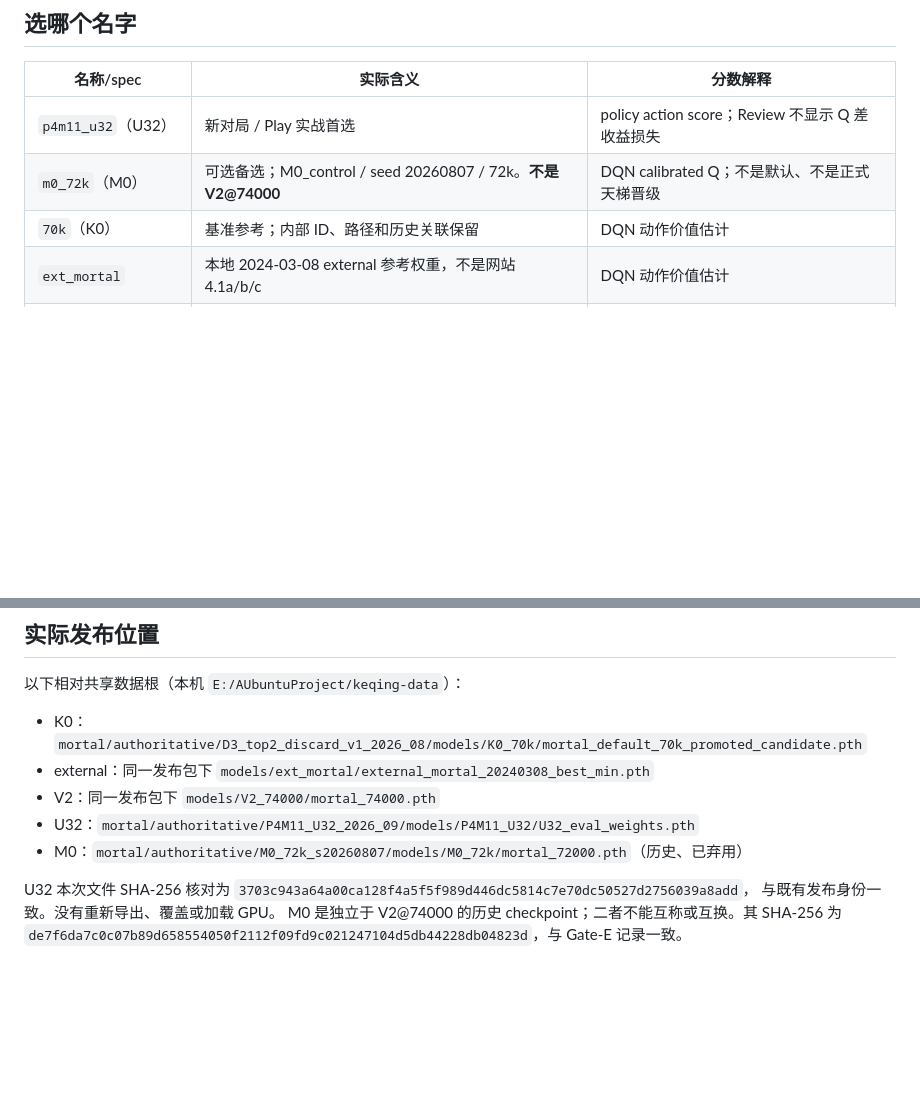
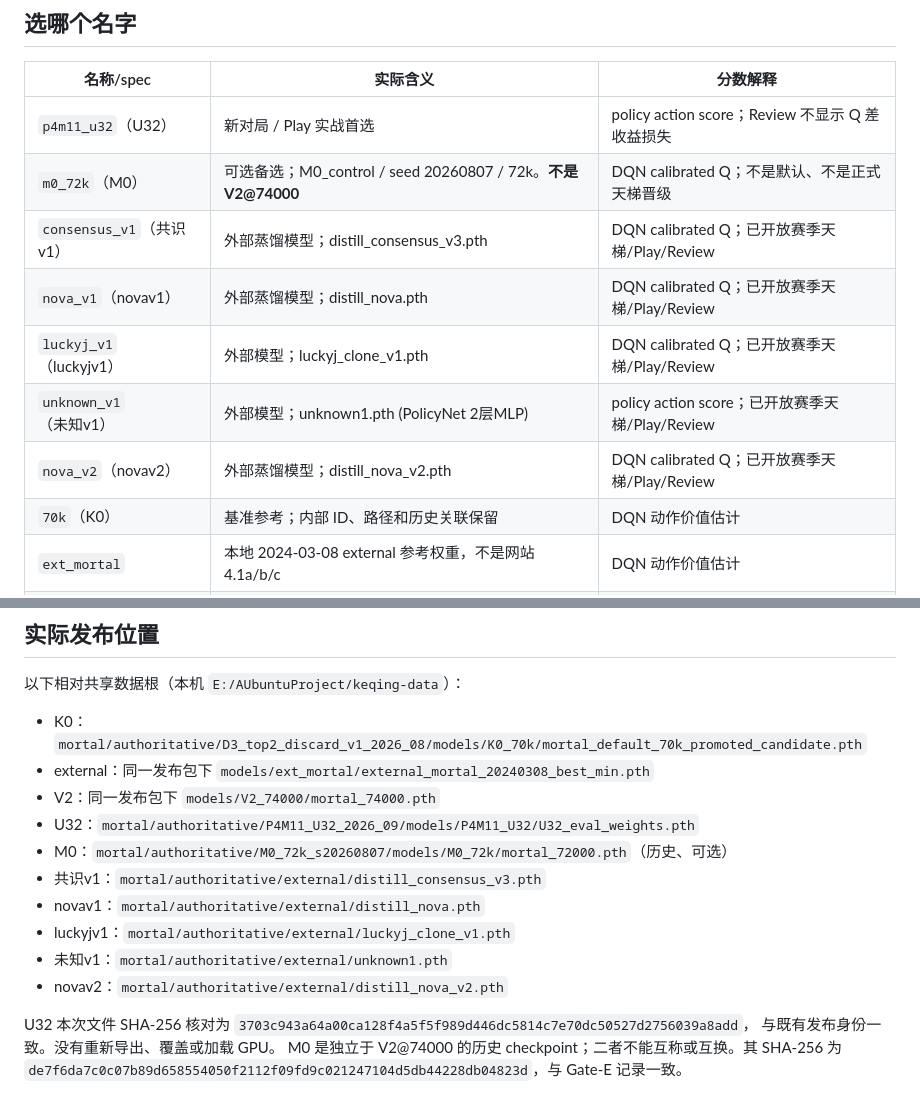
Before and after one commit to zxjAiLun/keqing1-workbench, a Markdown page: workbench/MODELS.md, 2 parts joined by grey strips. GitHub-like rendering; blank space fills up the shorter version.

Commit message:
docs(models): 更新外部 5 个模型口径与复选框式 Review 策略文档

```diff
--- a/workbench/MODELS.md
+++ b/workbench/MODELS.md
@@ -9,6 +9,11 @@
 | --- | --- | --- |
 | `p4m11_u32`（U32） | 新对局 / Play 实战首选 | policy action score；Review 不显示 Q 差收益损失 |
 | `m0_72k`（M0） | 可选备选；M0_control / seed 20260807 / 72k。**不是 V2@74000** | DQN calibrated Q；不是默认、不是正式天梯晋级 |
+| `consensus_v1`（共识v1） | 外部蒸馏模型；distill_consensus_v3.pth | DQN calibrated Q；已开放赛季天梯/Play/Review |
+| `nova_v1`（novav1） | 外部蒸馏模型；distill_nova.pth | DQN calibrated Q；已开放赛季天梯/Play/Review |
+| `luckyj_v1`（luckyjv1） | 外部模型；luckyj_clone_v1.pth | DQN calibrated Q；已开放赛季天梯/Play/Review |
+| `unknown_v1`（未知v1） | 外部模型；unknown1.pth (PolicyNet 2层MLP) | policy action score；已开放赛季天梯/Play/Review |
+| `nova_v2`（novav2） | 外部蒸馏模型；distill_nova_v2.pth | DQN calibrated Q；已开放赛季天梯/Play/Review |
 | `70k`（K0） | 基准参考；内部 ID、路径和历史关联保留 | DQN 动作价值估计 |
 | `ext_mortal` | 本地 2024-03-08 external 参考权重，不是网站 4.1a/b/c | DQN 动作价值估计 |
 | `mortal` | 历史 V2 别名，缺失时仍保留旧 K0 回退；不重指 U32 | 不再提供新建 Review 选项 |
@@ -37,7 +42,12 @@
 - external：同一发布包下 `models/ext_mortal/external_mortal_20240308_best_min.pth`
 - V2：同一发布包下 `models/V2_74000/mortal_74000.pth`
 - U32：`mortal/authoritative/P4M11_U32_2026_09/models/P4M11_U32/U32_eval_weights.pth`
-- M0：`mortal/authoritative/M0_72k_s20260807/models/M0_72k/mortal_72000.pth`（历史、已弃用）
+- M0：`mortal/authoritative/M0_72k_s20260807/models/M0_72k/mortal_72000.pth`（历史、可选）
+- 共识v1：`mortal/authoritative/external/distill_consensus_v3.pth`
+- novav1：`mortal/authoritative/external/distill_nova.pth`
+- luckyjv1：`mortal/authoritative/external/luckyj_clone_v1.pth`
+- 未知v1：`mortal/authoritative/external/unknown1.pth`
+- novav2：`mortal/authoritative/external/distill_nova_v2.pth`
 
 U32 本次文件 SHA-256 核对为 `3703c943a64a00ca128f4a5f5f989d446dc5814c7e70dc50527d2756039a8add`，
 与既有发布身份一致。没有重新导出、覆盖或加载 GPU。
```
Also changed, not shown: workbench/MODEL_POLICY_20260919.md (+3 -1 lines).
